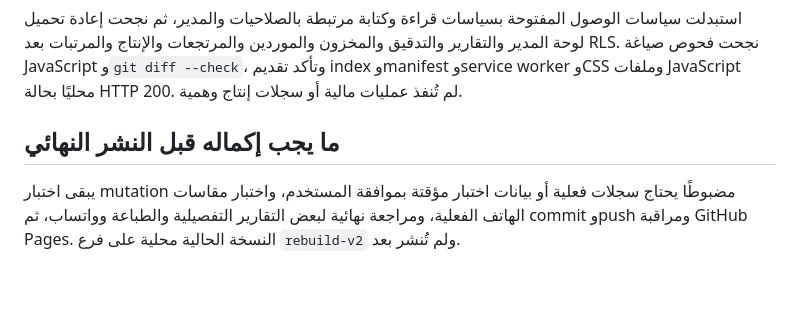
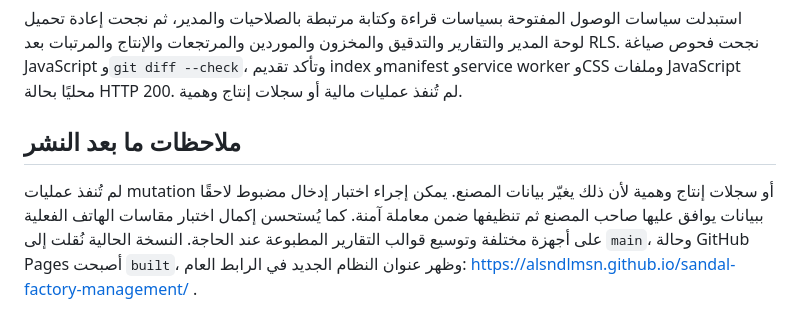
Before and after one commit to alsndlmsn/sandal-factory-management, a Markdown page: docs/test-progress-v3.md, the part around the change. Rendered like a GitHub page; blank space fills up the shorter version.

Commit message:
docs: align test log with published status

```diff
--- a/docs/test-progress-v3.md
+++ b/docs/test-progress-v3.md
@@ -50,6 +50,6 @@
 
 استبدلت سياسات الوصول المفتوحة بسياسات قراءة وكتابة مرتبطة بالصلاحيات والمدير، ثم نجحت إعادة تحميل لوحة المدير والتقارير والتدقيق والمخزون والموردين والمرتجعات والإنتاج والمرتبات بعد RLS. نجحت فحوص صياغة JavaScript و`git diff --check`، وتأكد تقديم index وmanifest وservice worker وCSS وملفات JavaScript محليًا بحالة HTTP 200. لم تُنفذ عمليات مالية أو سجلات إنتاج وهمية.
 
-## ما يجب إكماله قبل النشر النهائي
+## ملاحظات ما بعد النشر
 
-يبقى اختبار mutation مضبوطًا يحتاج سجلات فعلية أو بيانات اختبار مؤقتة بموافقة المستخدم، واختبار مقاسات الهاتف الفعلية، ومراجعة نهائية لبعض التقارير التفصيلية والطباعة وواتساب، ثم commit وpush ومراقبة GitHub Pages. النسخة الحالية محلية على فرع `rebuild-v2` ولم تُنشر بعد.
+لم تُنفذ عمليات mutation أو سجلات إنتاج وهمية لأن ذلك يغيّر بيانات المصنع. يمكن إجراء اختبار إدخال مضبوط لاحقًا ببيانات يوافق عليها صاحب المصنع ثم تنظيفها ضمن معاملة آمنة. كما يُستحسن إكمال اختبار مقاسات الهاتف الفعلية على أجهزة مختلفة وتوسيع قوالب التقارير المطبوعة عند الحاجة. النسخة الحالية نُقلت إلى `main`، وحالة GitHub Pages أصبحت `built`، وظهر عنوان النظام الجديد في الرابط العام: https://alsndlmsn.github.io/sandal-factory-management/ .
```
